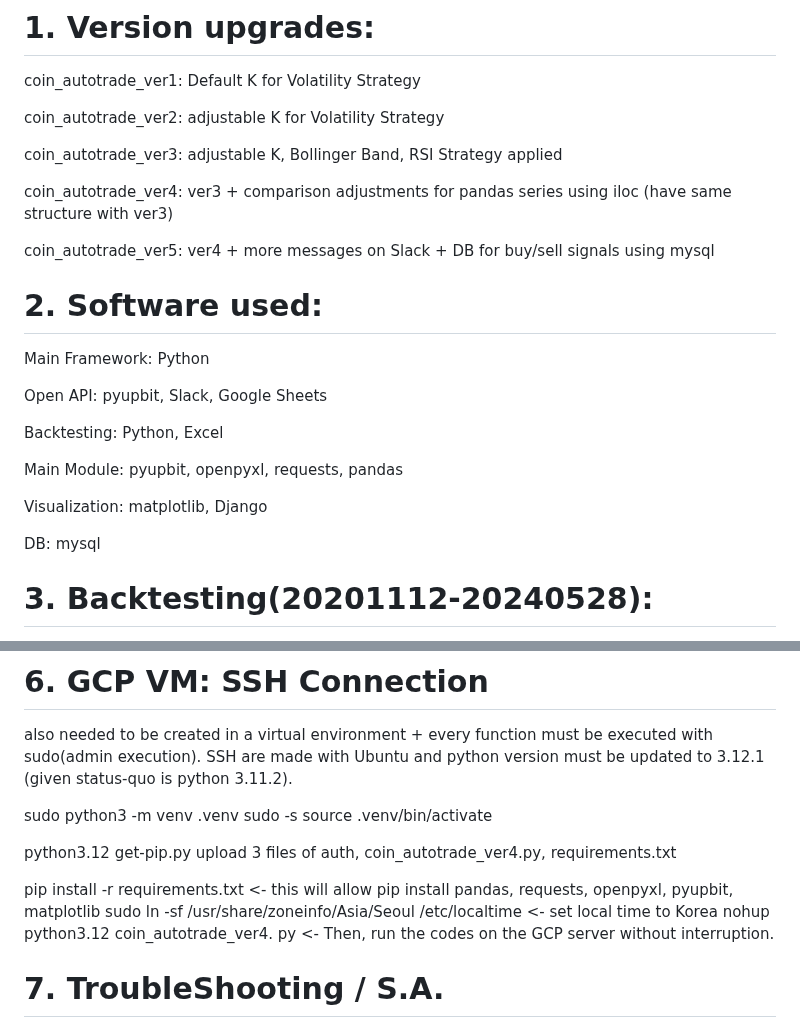
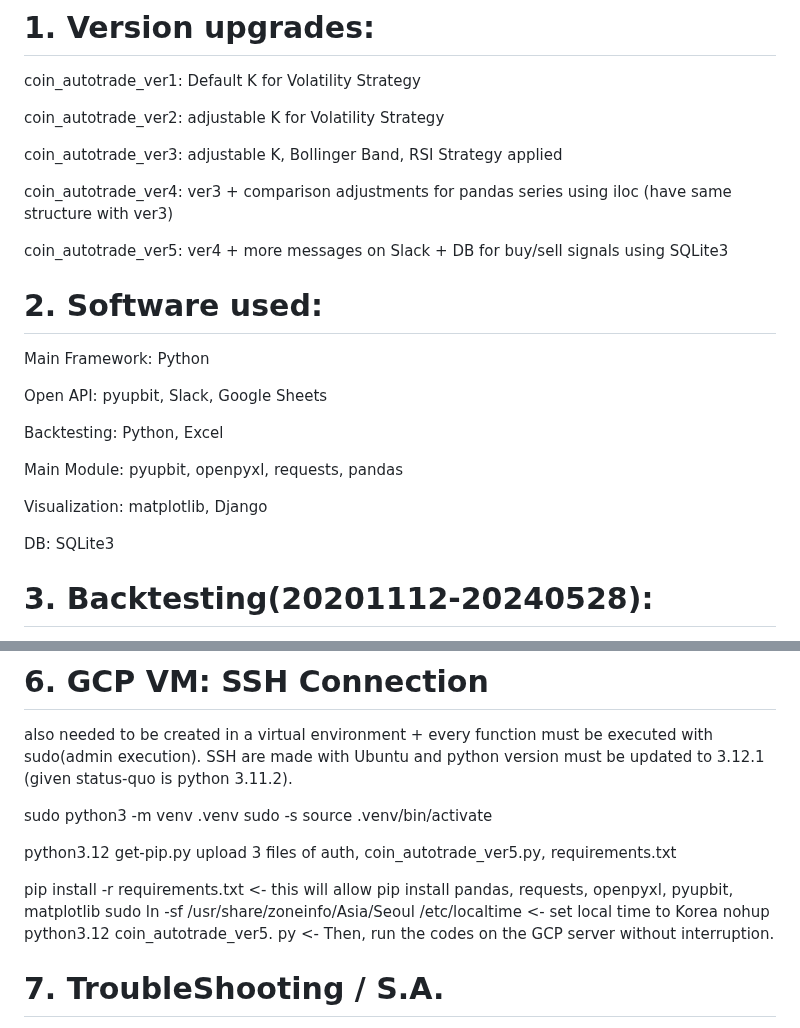
Before and after one commit to thewon4155/Coin_AutoTrade, a Markdown page: README.md, 2 parts joined by grey strips. GitHub-like rendering.

```diff
--- a/README.md
+++ b/README.md
@@ -22,7 +22,7 @@ coin_autotrade_ver3: adjustable K, Bollinger Band, RSI Strategy applied
 
 coin_autotrade_ver4: ver3 + comparison adjustments for pandas series using iloc (have same structure with ver3)
 
-coin_autotrade_ver5: ver4 + more messages on Slack + DB for buy/sell signals using mysql
+coin_autotrade_ver5: ver4 + more messages on Slack + DB for buy/sell signals using SQLite3
 
 # 2. Software used:
 
@@ -36,7 +36,7 @@ Main Module: pyupbit, openpyxl, requests, pandas
 
 Visualization: matplotlib, Django
 
-DB: mysql
+DB: SQLite3
 
 
 # 3. Backtesting(20201112-20240528):
@@ -84,11 +84,11 @@ sudo -s
 source .venv/bin/activate
 
 python3.12 get-pip.py
-upload 3 files of auth, coin_autotrade_ver4.py, requirements.txt
+upload 3 files of auth, coin_autotrade_ver5.py, requirements.txt
 
 pip install -r requirements.txt                                 <- this will allow pip install pandas, requests, openpyxl, pyupbit, matplotlib
 sudo ln -sf /usr/share/zoneinfo/Asia/Seoul /etc/localtime       <- set local time to Korea
-nohup python3.12 coin_autotrade_ver4. py                        <- Then, run the codes on the GCP server without interruption.
+nohup python3.12 coin_autotrade_ver5. py                        <- Then, run the codes on the GCP server without interruption.
 
 # 7. TroubleShooting / S.A.
 https://turquoise-winter-de1.notion.site/5-407f257cf79f4e55b54b1c3c9fe03aa1?pvs=4
```
